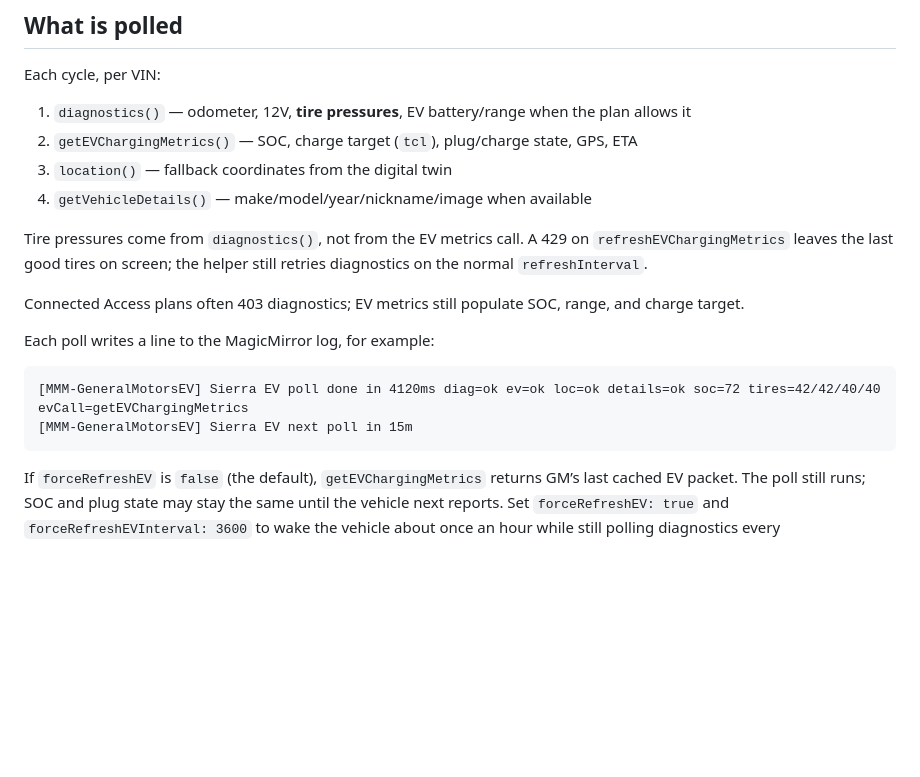
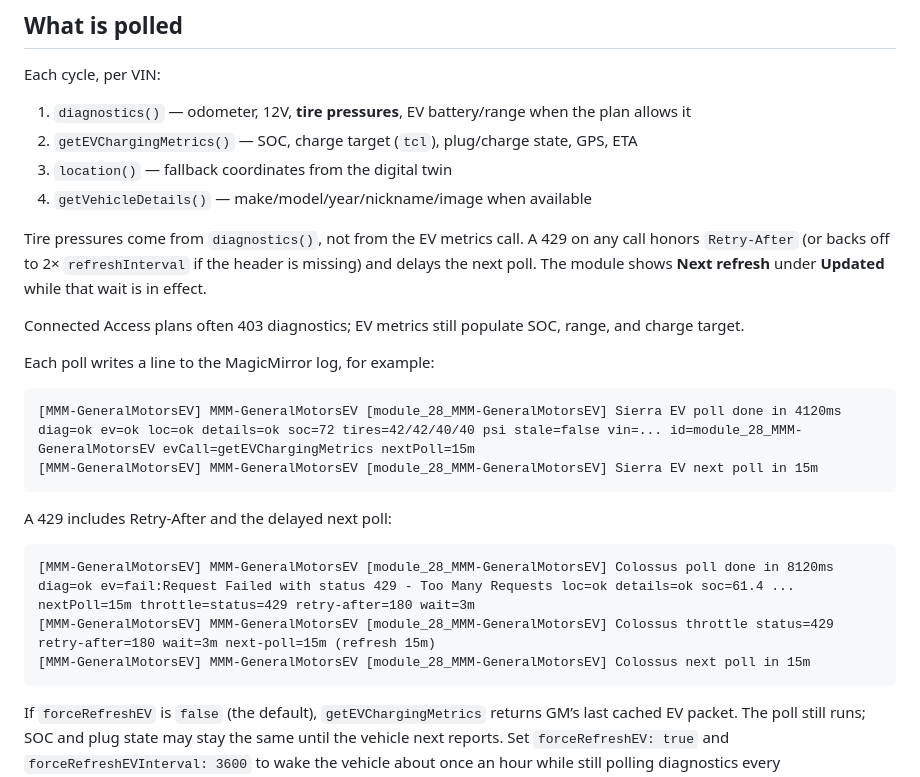
Before and after one commit to maxbethge/MMM-GeneralMotorsEV, a Markdown page: README.md, the part around the change. Rendered like a GitHub page; blank space fills up the shorter version.

````diff
--- a/README.md
+++ b/README.md
@@ -340,15 +340,23 @@ Each cycle, per VIN:
 3. `location()` — fallback coordinates from the digital twin
 4. `getVehicleDetails()` — make/model/year/nickname/image when available
 
-Tire pressures come from `diagnostics()`, not from the EV metrics call. A 429 on `refreshEVChargingMetrics` leaves the last good tires on screen; the helper still retries diagnostics on the normal `refreshInterval`.
+Tire pressures come from `diagnostics()`, not from the EV metrics call. A 429 on any call honors `Retry-After` (or backs off to 2× `refreshInterval` if the header is missing) and delays the next poll. The module shows **Next refresh** under **Updated** while that wait is in effect.
 
 Connected Access plans often 403 diagnostics; EV metrics still populate SOC, range, and charge target.
 
 Each poll writes a line to the MagicMirror log, for example:
 
 ```
-[MMM-GeneralMotorsEV] Sierra EV poll done in 4120ms diag=ok ev=ok loc=ok details=ok soc=72 tires=42/42/40/40 evCall=getEVChargingMetrics
-[MMM-GeneralMotorsEV] Sierra EV next poll in 15m
+[MMM-GeneralMotorsEV] MMM-GeneralMotorsEV [module_28_MMM-GeneralMotorsEV] Sierra EV poll done in 4120ms diag=ok ev=ok loc=ok details=ok soc=72 tires=42/42/40/40 psi stale=false vin=... id=module_28_MMM-GeneralMotorsEV evCall=getEVChargingMetrics nextPoll=15m
+[MMM-GeneralMotorsEV] MMM-GeneralMotorsEV [module_28_MMM-GeneralMotorsEV] Sierra EV next poll in 15m
+```
+
+A 429 includes Retry-After and the delayed next poll:
+
+```
+[MMM-GeneralMotorsEV] MMM-GeneralMotorsEV [module_28_MMM-GeneralMotorsEV] Colossus poll done in 8120ms diag=ok ev=fail:Request Failed with status 429 - Too Many Requests loc=ok details=ok soc=61.4 ... nextPoll=15m throttle=status=429 retry-after=180 wait=3m
+[MMM-GeneralMotorsEV] MMM-GeneralMotorsEV [module_28_MMM-GeneralMotorsEV] Colossus throttle status=429 retry-after=180 wait=3m next-poll=15m (refresh 15m)
+[MMM-GeneralMotorsEV] MMM-GeneralMotorsEV [module_28_MMM-GeneralMotorsEV] Colossus next poll in 15m
 ```
 
 If `forceRefreshEV` is `false` (the default), `getEVChargingMetrics` returns GM’s last cached EV packet. The poll still runs; SOC and plug state may stay the same until the vehicle next reports. Set `forceRefreshEV: true` and `forceRefreshEVInterval: 3600` to wake the vehicle about once an hour while still polling diagnostics every `refreshInterval`. Do not force-refresh faster than about every 5 minutes.
````
Also changed, not shown: images/screenshots/bolt-ev.png, 10 other files.
